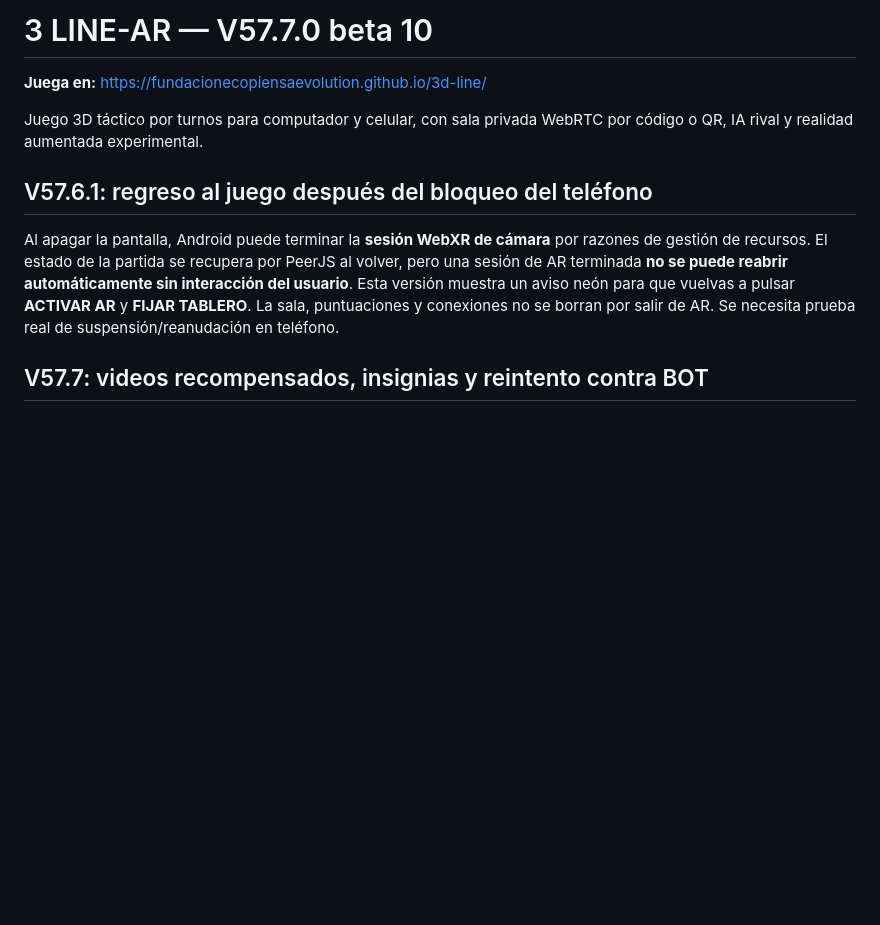
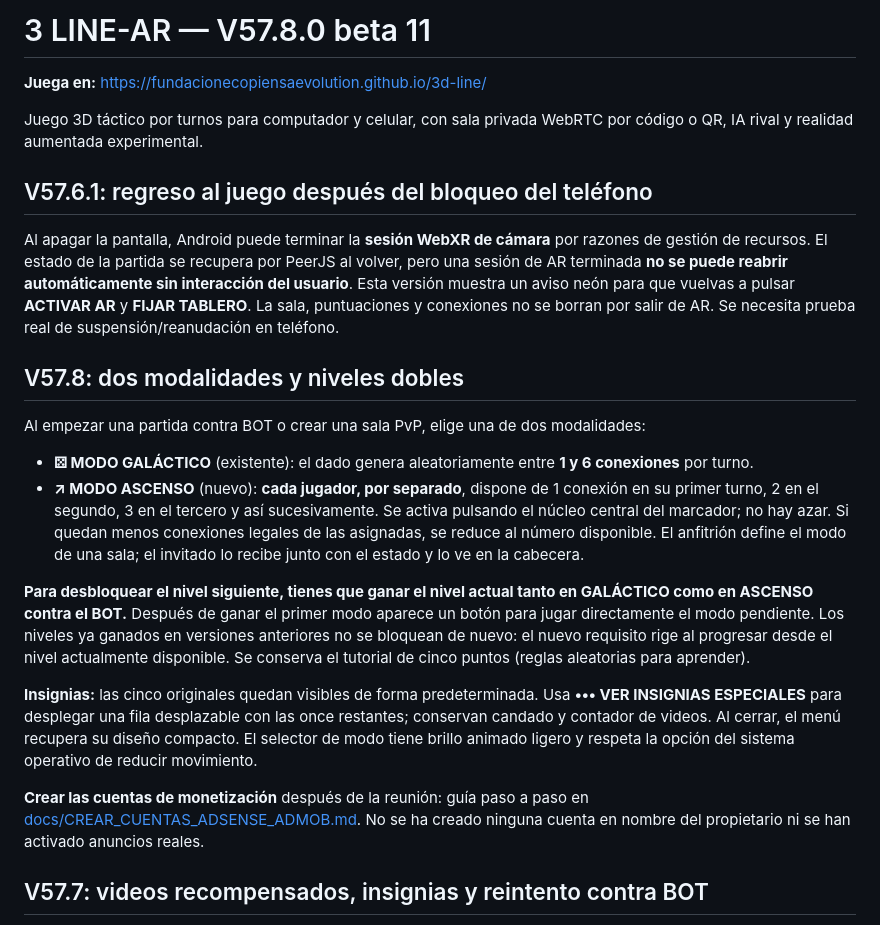
Before and after one commit to FUNDACIONECOPIENSAEVOLUTION/3d-line, a Markdown page: README.md, the part around the change. GitHub-like rendering; blank space fills up the shorter version.

Commit message:
docs(v57.8): registrar README.md modalidades, doble progreso, galería y registro AdSense/AdMob

```diff
--- a/README.md
+++ b/README.md
@@ -1,4 +1,4 @@
-# 3 LINE-AR — V57.7.0 beta 10
+# 3 LINE-AR — V57.8.0 beta 11
 
 **Juega en:** https://fundacionecopiensaevolution.github.io/3d-line/
 
@@ -7,6 +7,19 @@ Juego 3D táctico por turnos para computador y celular, con sala privada WebRTC
 ## V57.6.1: regreso al juego después del bloqueo del teléfono
 
 Al apagar la pantalla, Android puede terminar la **sesión WebXR de cámara** por razones de gestión de recursos. El estado de la partida se recupera por PeerJS al volver, pero una sesión de AR terminada **no se puede reabrir automáticamente sin interacción del usuario**. Esta versión muestra un aviso neón para que vuelvas a pulsar **ACTIVAR AR** y **FIJAR TABLERO**. La sala, puntuaciones y conexiones no se borran por salir de AR. Se necesita prueba real de suspensión/reanudación en teléfono.
+
+## V57.8: dos modalidades y niveles dobles
+
+Al empezar una partida contra BOT o crear una sala PvP, elige una de dos modalidades:
+
+- **⚄ MODO GALÁCTICO** (existente): el dado genera aleatoriamente entre **1 y 6 conexiones** por turno.
+- **↗ MODO ASCENSO** (nuevo): **cada jugador, por separado**, dispone de 1 conexión en su primer turno, 2 en el segundo, 3 en el tercero y así sucesivamente. Se activa pulsando el núcleo central del marcador; no hay azar. Si quedan menos conexiones legales de las asignadas, se reduce al número disponible. El anfitrión define el modo de una sala; el invitado lo recibe junto con el estado y lo ve en la cabecera.
+
+**Para desbloquear el nivel siguiente, tienes que ganar el nivel actual tanto en GALÁCTICO como en ASCENSO contra el BOT.** Después de ganar el primer modo aparece un botón para jugar directamente el modo pendiente. Los niveles ya ganados en versiones anteriores no se bloquean de nuevo: el nuevo requisito rige al progresar desde el nivel actualmente disponible. Se conserva el tutorial de cinco puntos (reglas aleatorias para aprender).
+
+**Insignias:** las cinco originales quedan visibles de forma predeterminada. Usa **••• VER INSIGNIAS ESPECIALES** para desplegar una fila desplazable con las once restantes; conservan candado y contador de videos. Al cerrar, el menú recupera su diseño compacto. El selector de modo tiene brillo animado ligero y respeta la opción del sistema operativo de reducir movimiento.
+
+**Crear las cuentas de monetización** después de la reunión: guía paso a paso en [docs/CREAR_CUENTAS_ADSENSE_ADMOB.md](./docs/CREAR_CUENTAS_ADSENSE_ADMOB.md). No se ha creado ninguna cuenta en nombre del propietario ni se han activado anuncios reales.
 
 ## V57.7: videos recompensados, insignias y reintento contra BOT
 
```
